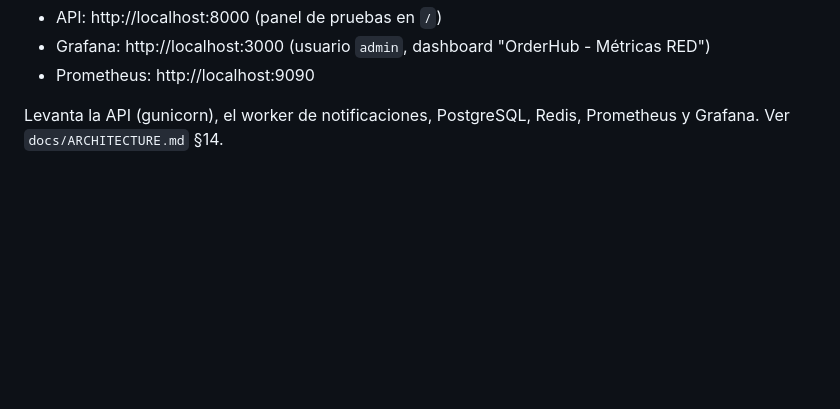
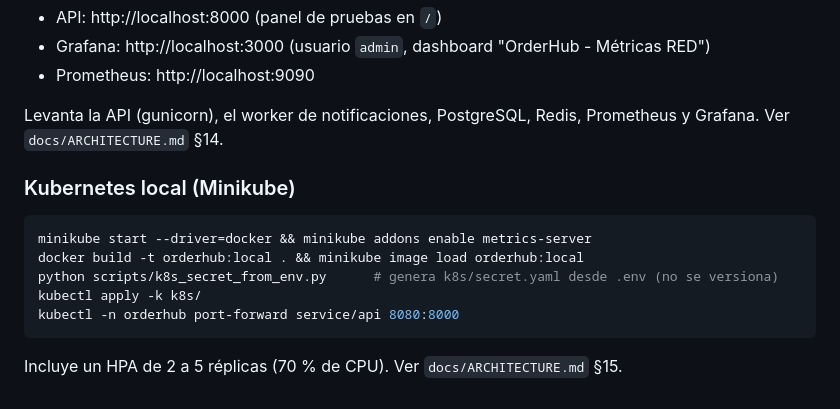
Before and after one commit to s-pulgarin/legacy-order-hub, a Markdown page: README.md, the part around the change. Drawn GitHub-style; blank space fills up the shorter version.

````diff
--- a/README.md
+++ b/README.md
@@ -131,3 +131,15 @@ docker compose up -d --build
 - Prometheus: http://localhost:9090
 
 Levanta la API (gunicorn), el worker de notificaciones, PostgreSQL, Redis, Prometheus y Grafana. Ver `docs/ARCHITECTURE.md` §14.
+
+### Kubernetes local (Minikube)
+
+```bash
+minikube start --driver=docker && minikube addons enable metrics-server
+docker build -t orderhub:local . && minikube image load orderhub:local
+python scripts/k8s_secret_from_env.py      # genera k8s/secret.yaml desde .env (no se versiona)
+kubectl apply -k k8s/
+kubectl -n orderhub port-forward service/api 8080:8000
+```
+
+Incluye un HPA de 2 a 5 réplicas (70 % de CPU). Ver `docs/ARCHITECTURE.md` §15.
````
Also changed, not shown: docs/ANALYSIS_AND_REQUIREMENTS.md (+2 -2 lines), docs/ARCHITECTURE.md (+59 -0 lines).
